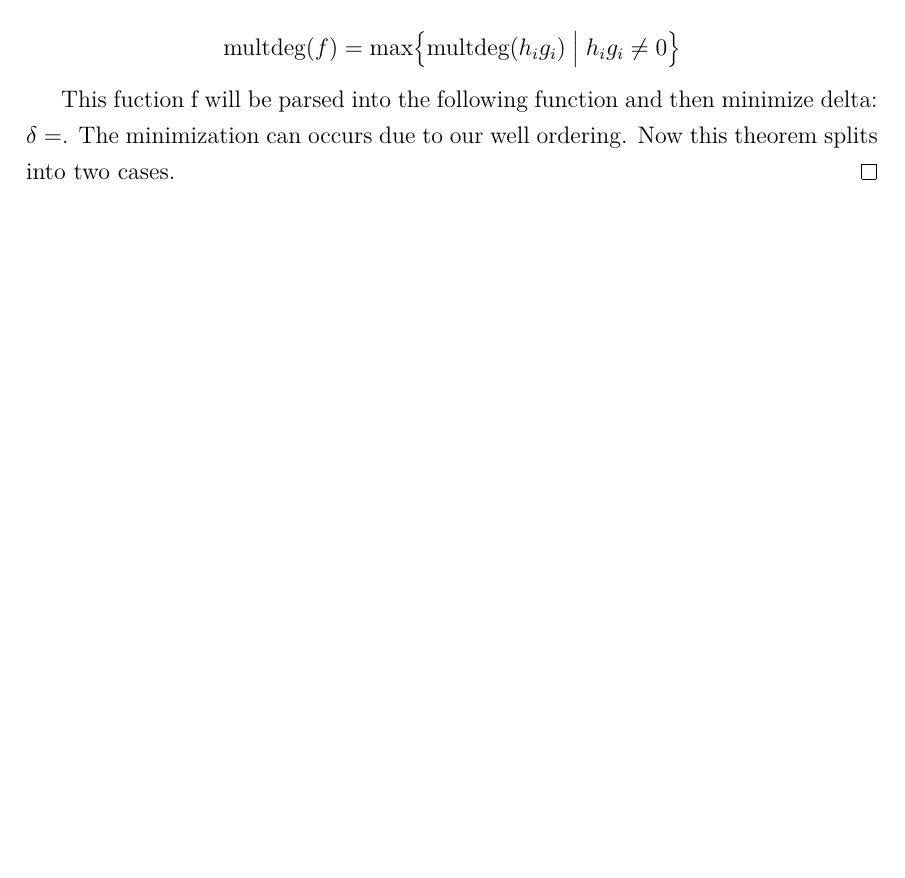
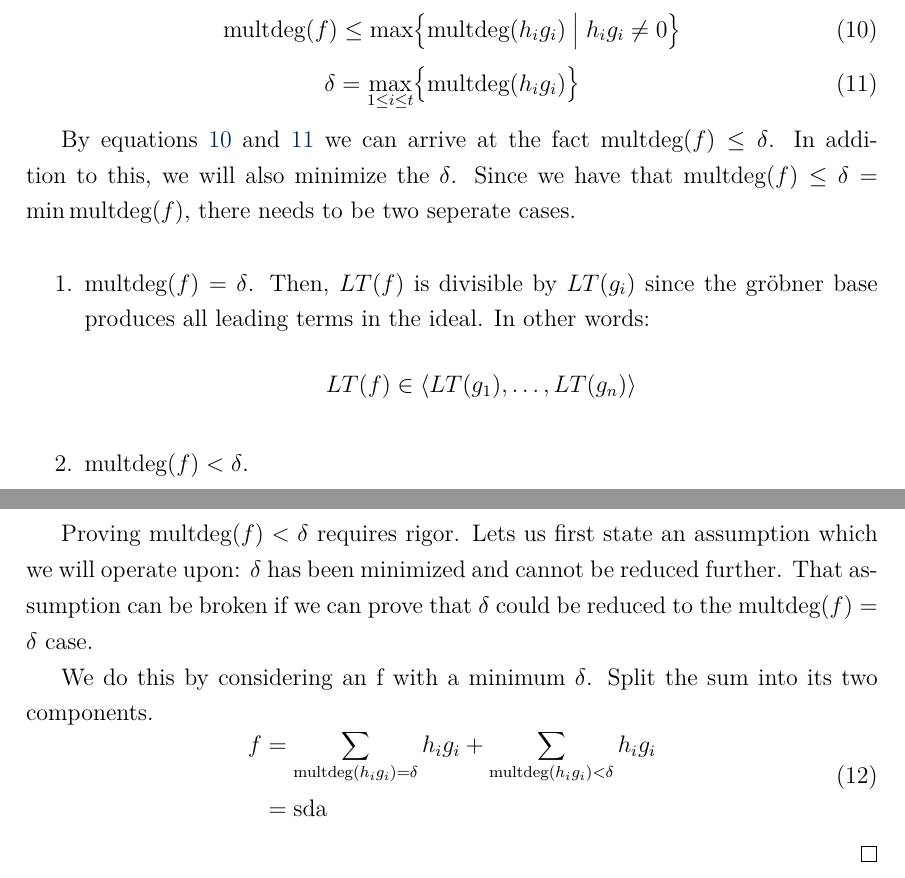
Before and after one commit to Skalmanen/MM6010, a LaTeX paper (latex/main.tex, which reads latex/subsections/GröbnerBases/BuchbergersCriterion.tex): part of page 22 of 43 before the commit and two parts of pages 22 and 23 of 43 after it, the two joined at a grey line, cut so that both start at the same text, the shorter picture padded with empty space. The pictures show the PDF file latex/main.pdf that the author committed with the source.

Commit message:
Almost done with criterion

```diff
--- a/latex/subsections/GröbnerBases/BuchbergersCriterion.tex
+++ b/latex/subsections/GröbnerBases/BuchbergersCriterion.tex
@@ -43,9 +43,7 @@ Here, the theoretical implementation is exposed. All one has to do to find a Gr
     $\rightarrow$ If $G$ is a gröbner basis, then we are trying to prove the remainder $\sPoly{\spolyFunction{g}{i}{j}}{G}$ is $0$. Leveraging the problem of memebership, we can recall that the remainder would be $0$ for all members of the gröbner basis. Since all of the s-polynomials are on $I$, the remainder is $0$.
 
     $\leftarrow$ Proving the other way is more involved. We start by letting $f\in I$ be nonzero. We will prove that $LT(f) \in \ideal{\finiteIdeal{LT}{g}{n}}$. Consider the functions:
-    \[
+
+    \begin{equation}
         f = \generalSum{i}{1}{t}{h_i g_i}, h_i \in \polyRing
-    \]
-    \[
-        \text{multdeg}(f) = \max \bigl\{ \text{multdeg}(h_i g_i) \bigm| h_i g_i \neq 0 \bigr\}
-    \]
+        \label{eq:criterionf}
@@ -52,2 +56,22 @@ Here, the theoretical implementation is exposed. All one has to do to find a Gr
+        \delta = \max_{1\leq i \leq t} \bigl\{\text{multdeg}(h_i g_i)\bigr\}
+        \label{eq:criterionDelta}
+    \end{equation}
 
-    This fuction f will be parsed into the following function and then minimize delta: $ \delta = $. The minimization can occurs due to our well ordering. Now this theorem splits into two cases.
+    By equations \ref{eq:criterionMultF} and \ref{eq:criterionDelta} we can arrive at the fact $\text{multdeg}(f) \leq \delta$. In addition to this, we will also minimize the $\delta$. Since we have that $\text{multdeg}(f) \leq \delta = \min  \text{multdeg}(f)$, there needs to be two seperate cases.
+
+    \begin{enumerate}
+        \item $\text{multdeg}(f) = \delta$. Then, $LT(f)$ is divisible by $LT(g_i)$ since the gröbner base produces all leading terms in the ideal. In other words:
+        \[
+            LT(f) \in \ideal{\finiteIdeal{LT}{g}{n}}
+        \]
+
+       \item $\text{multdeg}(f) < \delta$.
+    \end{enumerate}
+
+    Proving $\text{multdeg}(f) < \delta$ requires rigor. Lets us first state an assumption which we will operate upon: $\delta$ has been minimized and cannot be reduced further. That assumption can be broken if we can prove that $\delta$ could be reduced to the $\text{multdeg}(f) = \delta$ case.
+
+    We do this by considering an f with a minimum $\delta$. Split the sum into its two components.
+\begin{equation}
+    \begin{aligned}
+    f
+    &= \sum_{\text{multdeg}(h_i g_i)=\delta} h_i g_i
```
Also changed, not shown: latex/subsections/AlgebraicGeometry/AffineVarieties.tex (+3 -3 lines), latex/main.pdf, latex/subsections/GröbnerBases/BuchbergersCriterion.tex (10 more changed lines).
